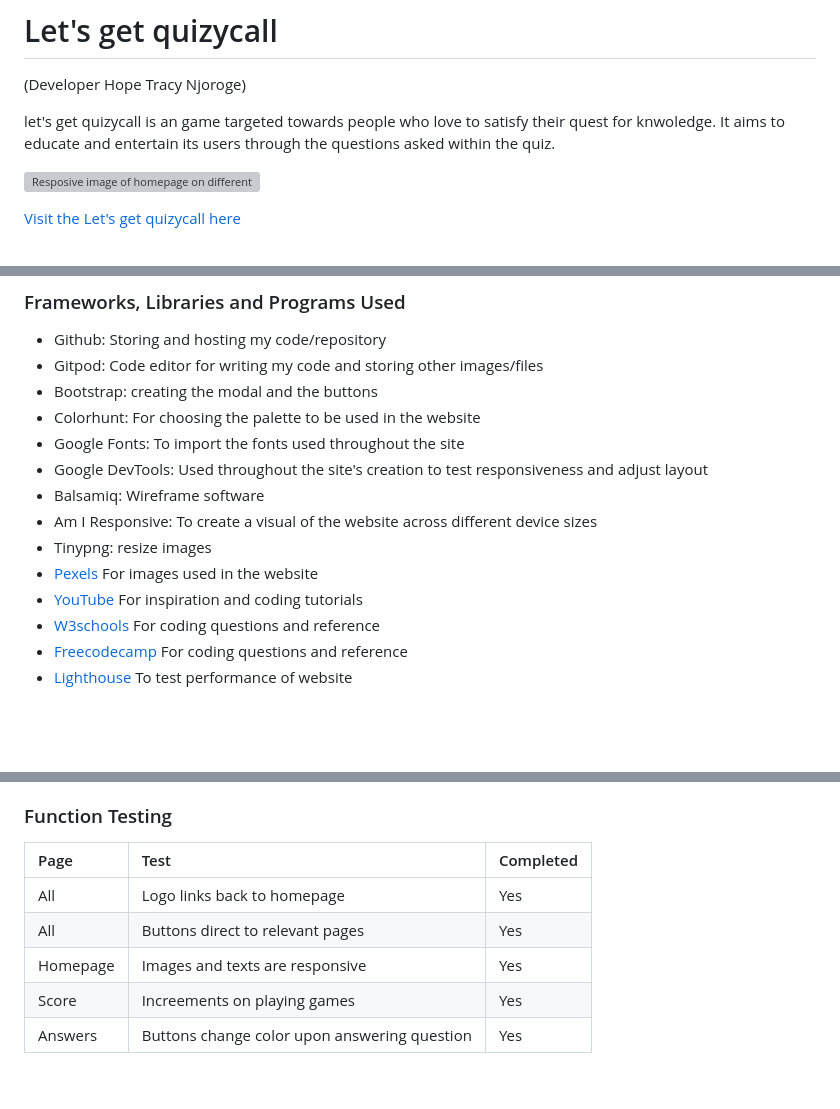
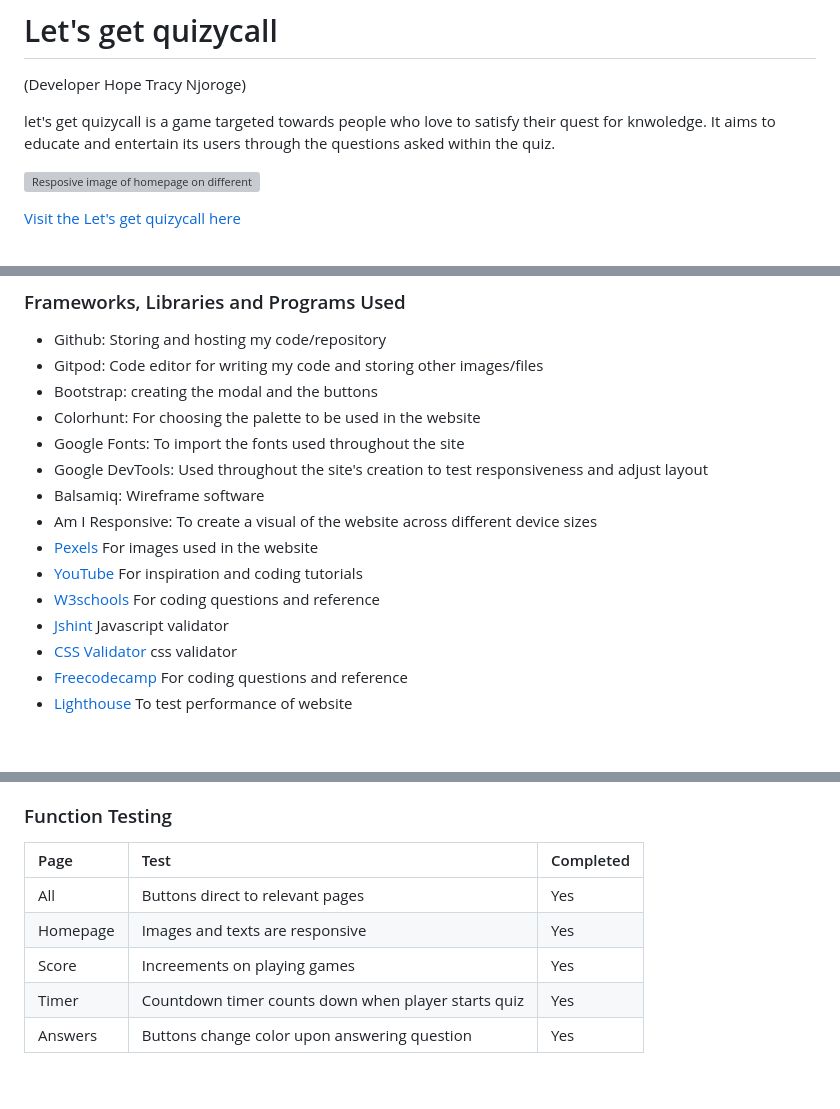
Before and after one commit to Njorogetracy/find-the-origin, a Markdown page: README.md, 3 parts joined by grey strips. GitHub-like rendering; grey boxes are pictures that could not be loaded.

```diff
--- a/README.md
+++ b/README.md
@@ -1,7 +1,7 @@
 # Let's get quizycall
 (Developer Hope Tracy Njoroge)
 
-let's get quizycall is an game targeted towards people who love to satisfy their quest for knwoledge. It aims to educate and entertain its users through the questions asked within the quiz.
+let's get quizycall is a game targeted towards people who love to satisfy their quest for knwoledge. It aims to educate and entertain its users through the questions asked within the quiz.
 
 ![Resposive image of homepage on different devices with different screen sizes]()
 
@@ -154,10 +157,11 @@ This website has been written using HTML, CSS, BOOTSTRAP & JAVASCRIPT
 - Google DevTools: Used throughout the site's creation to test responsiveness and adjust layout
 - Balsamiq: Wireframe software
 - Am I Responsive: To create a visual of the website across different device sizes
-- Tinypng: resize images
 - [Pexels](https://www.pexels.com/) For images used in the website
 - [YouTube](https://www.youtube.com/) For inspiration and coding tutorials
 - [W3schools](https://www.w3schools.com/) For coding questions and reference
+- [Jshint](https://jshint.com/) Javascript validator
+- [CSS Validator](https://jigsaw.w3.org/) css validator
 - [Freecodecamp](https://www.freecodecamp.org/) For coding questions and reference
 - [Lighthouse](https://developers.google.com/web) To test performance of website
 
@@ -178,10 +182,10 @@ Testing was performed across a range of devices, including:
 
 | Page | Test | Completed |
 | :--- | :--- | :-------- |
-| All  | Logo links back to homepage | Yes |
 | All  | Buttons direct to relevant pages | Yes |
 | Homepage | Images and texts are responsive | Yes |
 | Score | Increements on playing games | Yes |
+| Timer | Countdown timer counts down when player starts quiz | Yes |
 | Answers  | Buttons change color upon answering question | Yes |
 
 
```
Also changed, not shown: other parts of README.md (+19 -8 lines).
